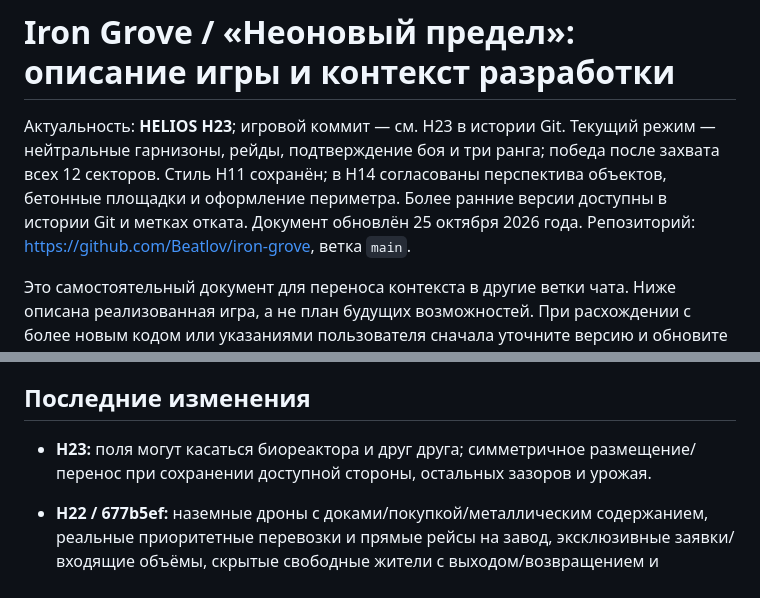
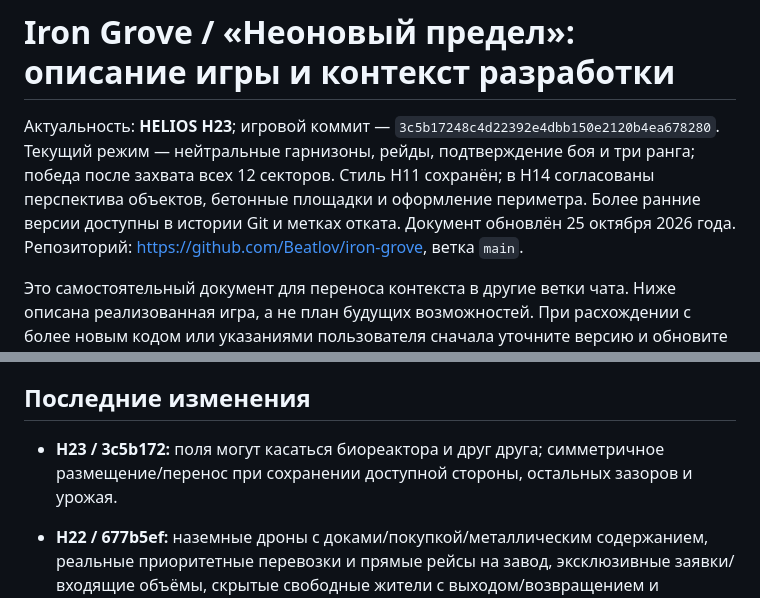
Before and after one commit to Beatlov/iron-grove, a Markdown page: docs/GAME_GUIDE.md, 2 parts joined by grey strips. Drawn GitHub-style.

Commit message:
Record H23 field placement revision in game guide

```diff
--- a/docs/GAME_GUIDE.md
+++ b/docs/GAME_GUIDE.md
@@ -1,6 +1,6 @@
 # Iron Grove / «Неоновый предел»: описание игры и контекст разработки
 
-Актуальность: **HELIOS H23**; игровой коммит — см. H23 в истории Git. Текущий режим — нейтральные гарнизоны, рейды, подтверждение боя и три ранга; победа после захвата всех 12 секторов. Стиль H11 сохранён; в H14 согласованы перспектива объектов, бетонные площадки и оформление периметра. Более ранние версии доступны в истории Git и метках отката. Документ обновлён 25 октября 2026 года. Репозиторий: https://github.com/Beatlov/iron-grove, ветка `main`.
+Актуальность: **HELIOS H23**; игровой коммит — `3c5b17248c4d22392e4dbb150e2120b4ea678280`. Текущий режим — нейтральные гарнизоны, рейды, подтверждение боя и три ранга; победа после захвата всех 12 секторов. Стиль H11 сохранён; в H14 согласованы перспектива объектов, бетонные площадки и оформление периметра. Более ранние версии доступны в истории Git и метках отката. Документ обновлён 25 октября 2026 года. Репозиторий: https://github.com/Beatlov/iron-grove, ветка `main`.
 
 Это самостоятельный документ для переноса контекста в другие ветки чата. Ниже описана реализованная игра, а не план будущих возможностей. При расхождении с более новым кодом или указаниями пользователя сначала уточните версию и обновите описание.
 
@@ -375,7 +375,7 @@
 
 ## Последние изменения
 
-- **H23:** поля могут касаться биореактора и друг друга; симметричное размещение/перенос при сохранении доступной стороны, остальных зазоров и урожая.
+- **H23 / 3c5b172:** поля могут касаться биореактора и друг друга; симметричное размещение/перенос при сохранении доступной стороны, остальных зазоров и урожая.
 - **H22 / 677b5ef:** наземные дроны с доками/покупкой/металлическим содержанием, реальные приоритетные перевозки и прямые рейсы на завод, эксклюзивные заявки/входящие объёмы, скрытые свободные жители с выходом/возвращением и отдельным счётчиком, компактные спрайты дронов и видимая карточка доков.
 - **H21:** бой на настоящих поверхностях вместо 48×32, высадка центр/край, единый масштаб военных/жителей, живая экономика и оборонные процессы при запрете стройки, гарнизон/подкрепления у казармы, предупреждение 3 с без отмены, реальные HP/позиции зданий; полигон атаки/обороны с камерой и повтором.
 - **H20 / 8608353:** терминал 5000; зазор 1 клетка для самостоятельных зданий/полей с исключением для цехов; выносные пункты металла/кристаллов (радиус 8), газ/сера внутри станции на залежи; базовая стройка без денег; разные цены развитой стройки и пересмотренные рецепты второго тира.
```
